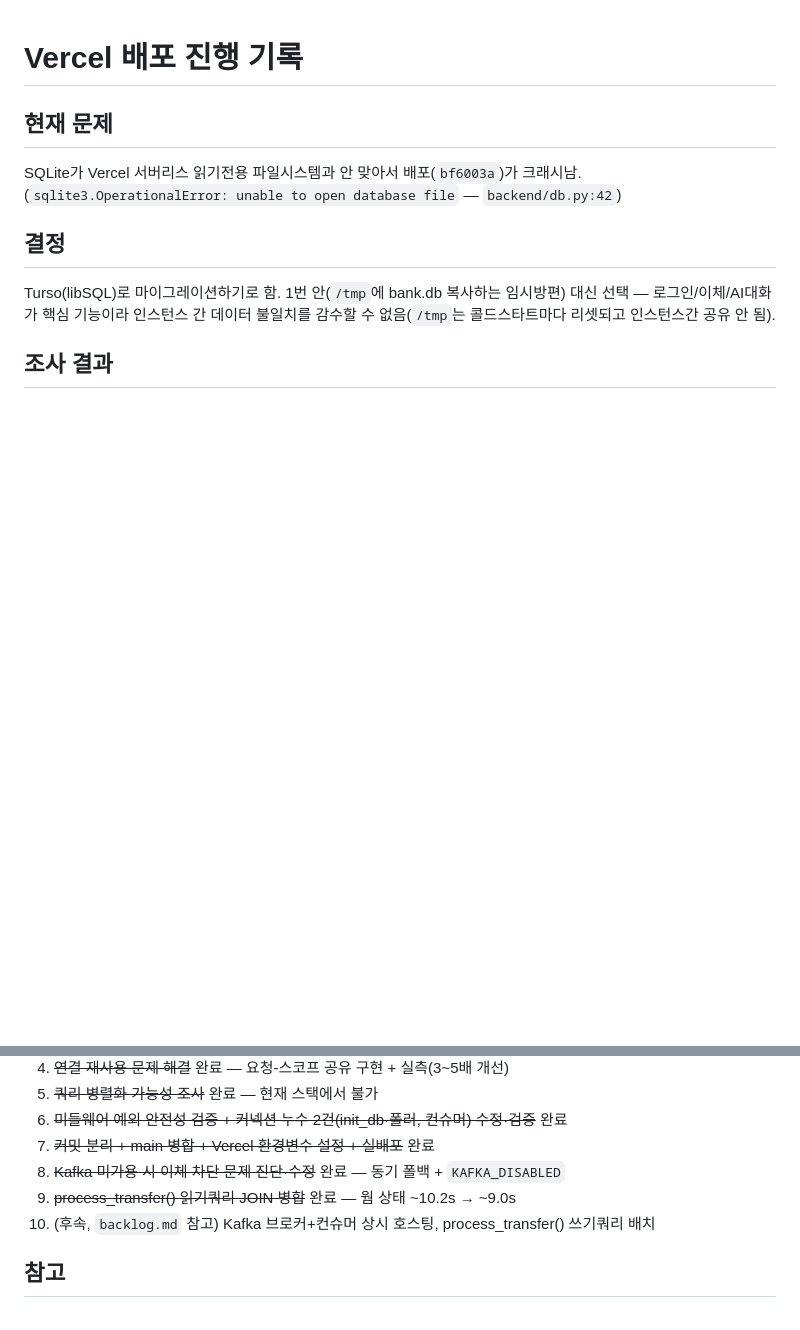
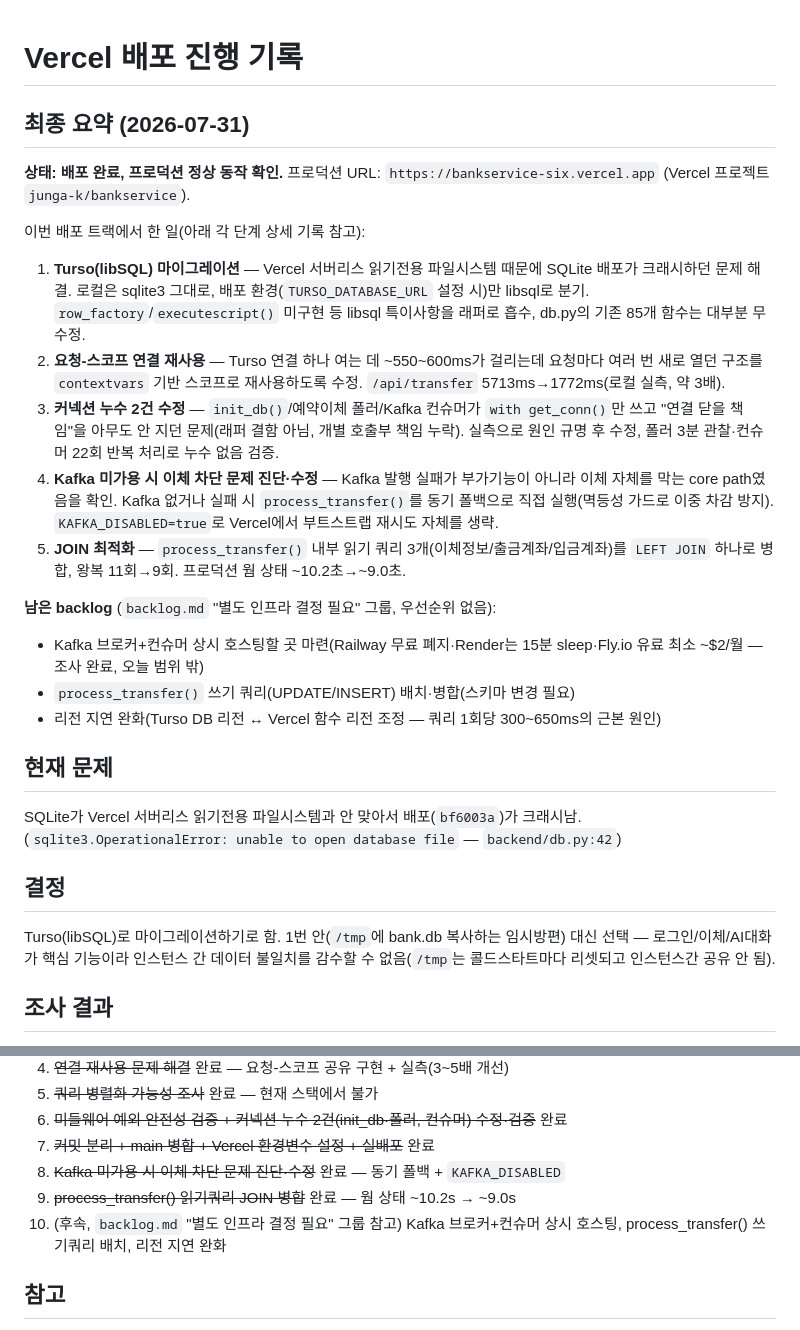
Before and after one commit to junga-k/bankservice, a Markdown page: vercel-deploy-progress.md, 2 parts joined by grey strips. Drawn GitHub-style; blank space fills up the shorter version.

Commit message:
docs: 리전 지연 backlog 그룹화 + 진행기록 최종 요약 추가
Kafka 인프라·쓰기쿼리 배치·리전 지연 조정을 "별도 인프라 결정 필요"
그룹(우선순위 없음)으로 묶고, vercel-deploy-progress.md 상단에 오늘
배포 트랙 전체 요약(Turso 마이그레이션/연결 재사용/커넥션 누수 2건/
Kafka 동기 폴백/JOIN 최적화) + 프로덕션 URL + 남은 backlog 추가.

```diff
--- a/vercel-deploy-progress.md
+++ b/vercel-deploy-progress.md
@@ -1,4 +1,20 @@
 # Vercel 배포 진행 기록
+
+## 최종 요약 (2026-07-31)
+
+**상태: 배포 완료, 프로덕션 정상 동작 확인.** 프로덕션 URL: `https://bankservice-six.vercel.app` (Vercel 프로젝트 `junga-k/bankservice`).
+
+이번 배포 트랙에서 한 일(아래 각 단계 상세 기록 참고):
+1. **Turso(libSQL) 마이그레이션** — Vercel 서버리스 읽기전용 파일시스템 때문에 SQLite 배포가 크래시하던 문제 해결. 로컬은 sqlite3 그대로, 배포 환경(`TURSO_DATABASE_URL` 설정 시)만 libsql로 분기. `row_factory`/`executescript()` 미구현 등 libsql 특이사항을 래퍼로 흡수, db.py의 기존 85개 함수는 대부분 무수정.
+2. **요청-스코프 연결 재사용** — Turso 연결 하나 여는 데 ~550~600ms가 걸리는데 요청마다 여러 번 새로 열던 구조를 `contextvars` 기반 스코프로 재사용하도록 수정. `/api/transfer` 5713ms→1772ms(로컬 실측, 약 3배).
+3. **커넥션 누수 2건 수정** — `init_db()`/예약이체 폴러/Kafka 컨슈머가 `with get_conn()`만 쓰고 "연결 닫을 책임"을 아무도 안 지던 문제(래퍼 결함 아님, 개별 호출부 책임 누락). 실측으로 원인 규명 후 수정, 폴러 3분 관찰·컨슈머 22회 반복 처리로 누수 없음 검증.
+4. **Kafka 미가용 시 이체 차단 문제 진단·수정** — Kafka 발행 실패가 부가기능이 아니라 이체 자체를 막는 core path였음을 확인. Kafka 없거나 실패 시 `process_transfer()`를 동기 폴백으로 직접 실행(멱등성 가드로 이중 차감 방지). `KAFKA_DISABLED=true`로 Vercel에서 부트스트랩 재시도 자체를 생략.
+5. **JOIN 최적화** — `process_transfer()` 내부 읽기 쿼리 3개(이체정보/출금계좌/입금계좌)를 `LEFT JOIN` 하나로 병합, 왕복 11회→9회. 프로덕션 웜 상태 ~10.2초→~9.0초.
+
+**남은 backlog** (`backlog.md` "별도 인프라 결정 필요" 그룹, 우선순위 없음):
+- Kafka 브로커+컨슈머 상시 호스팅할 곳 마련(Railway 무료 폐지·Render는 15분 sleep·Fly.io 유료 최소 ~$2/월 — 조사 완료, 오늘 범위 밖)
+- `process_transfer()` 쓰기 쿼리(UPDATE/INSERT) 배치·병합(스키마 변경 필요)
+- 리전 지연 완화(Turso DB 리전 ↔ Vercel 함수 리전 조정 — 쿼리 1회당 300~650ms의 근본 원인)
 
 ## 현재 문제
 SQLite가 Vercel 서버리스 읽기전용 파일시스템과 안 맞아서 배포(`bf6003a`)가 크래시남.
@@ -123,7 +139,7 @@ Turso(libSQL)로 마이그레이션하기로 함.
 7. ~~커밋 분리 + main 병합 + Vercel 환경변수 설정 + 실배포~~ 완료
 8. ~~Kafka 미가용 시 이체 차단 문제 진단·수정~~ 완료 — 동기 폴백 + `KAFKA_DISABLED`
 9. ~~process_transfer() 읽기쿼리 JOIN 병합~~ 완료 — 웜 상태 ~10.2s → ~9.0s
-10. (후속, `backlog.md` 참고) Kafka 브로커+컨슈머 상시 호스팅, process_transfer() 쓰기쿼리 배치
+10. (후속, `backlog.md` "별도 인프라 결정 필요" 그룹 참고) Kafka 브로커+컨슈머 상시 호스팅, process_transfer() 쓰기쿼리 배치, 리전 지연 완화
 
 ## 참고
 - Turso CLI는 로컬에 설치돼 있으나 로그인 필요 (`turso auth login`, 브라우저 인증 필요) — 완료, DB `matchbank` 생성됨(`libsql://matchbank-junga-k.aws-ap-northeast-1.turso.io`).
```
Also changed, not shown: backlog.md (+2 -1 lines).
